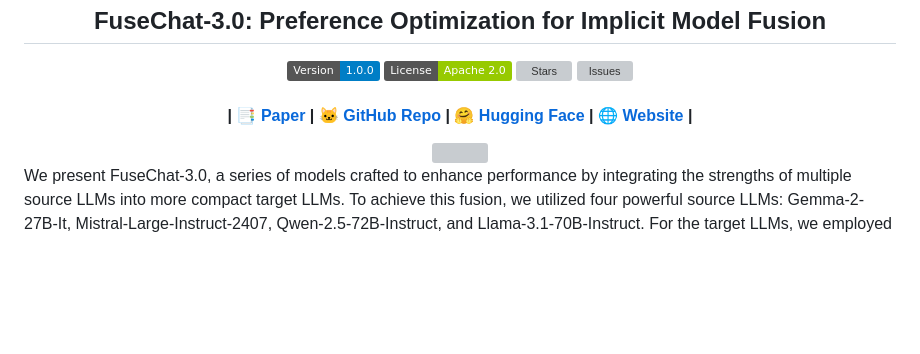
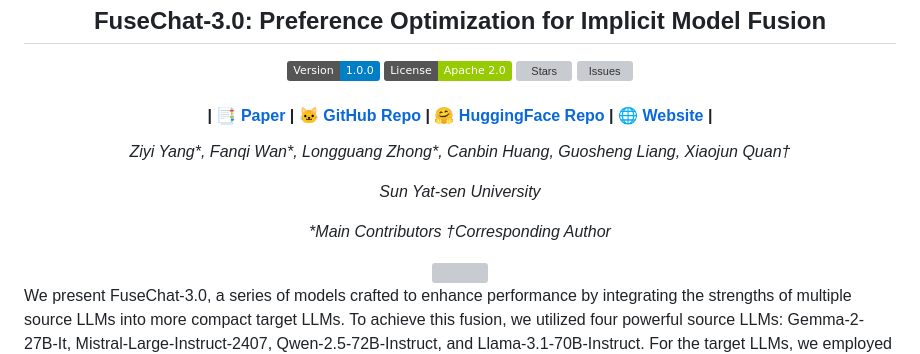
Before and after one commit to yangzy39/FuseChat-3.0, a Markdown page: README.md, the part around the change. GitHub-like rendering; badges without logos; blank space fills up the shorter version; grey boxes are pictures that could not be loaded.

```diff
--- a/README.md
+++ b/README.md
@@ -12,10 +12,20 @@ FuseChat-3.0: Preference Optimization for Implicit Model Fusion
 
 <h4> |<a href="https://arxiv.org/abs/2412.03187"> 📑 Paper </a> |
 <a href="https://github.com/SLIT-AI/FuseChat-3.0"> 🐱 GitHub Repo </a> |
-<a href="https://huggingface.co/FuseAI"> 🤗 Hugging Face </a> |
+<a href="https://huggingface.co/FuseAI"> 🤗 HuggingFace Repo</a> |
 <a href="https://slit-ai.github.io/FuseChat-3.0/"> 🌐 Website </a> |
 </h4>
 
+<!-- **Authors:** -->
+
+_Ziyi Yang*, Fanqi Wan*, Longguang Zhong*, Canbin Huang, Guosheng Liang, Xiaojun Quan†_
+
+
+<!-- **Affiliations:** -->
+
+_Sun Yat-sen University_
+
+_*Main Contributors †Corresponding Author_
 
 </div>
 
```
